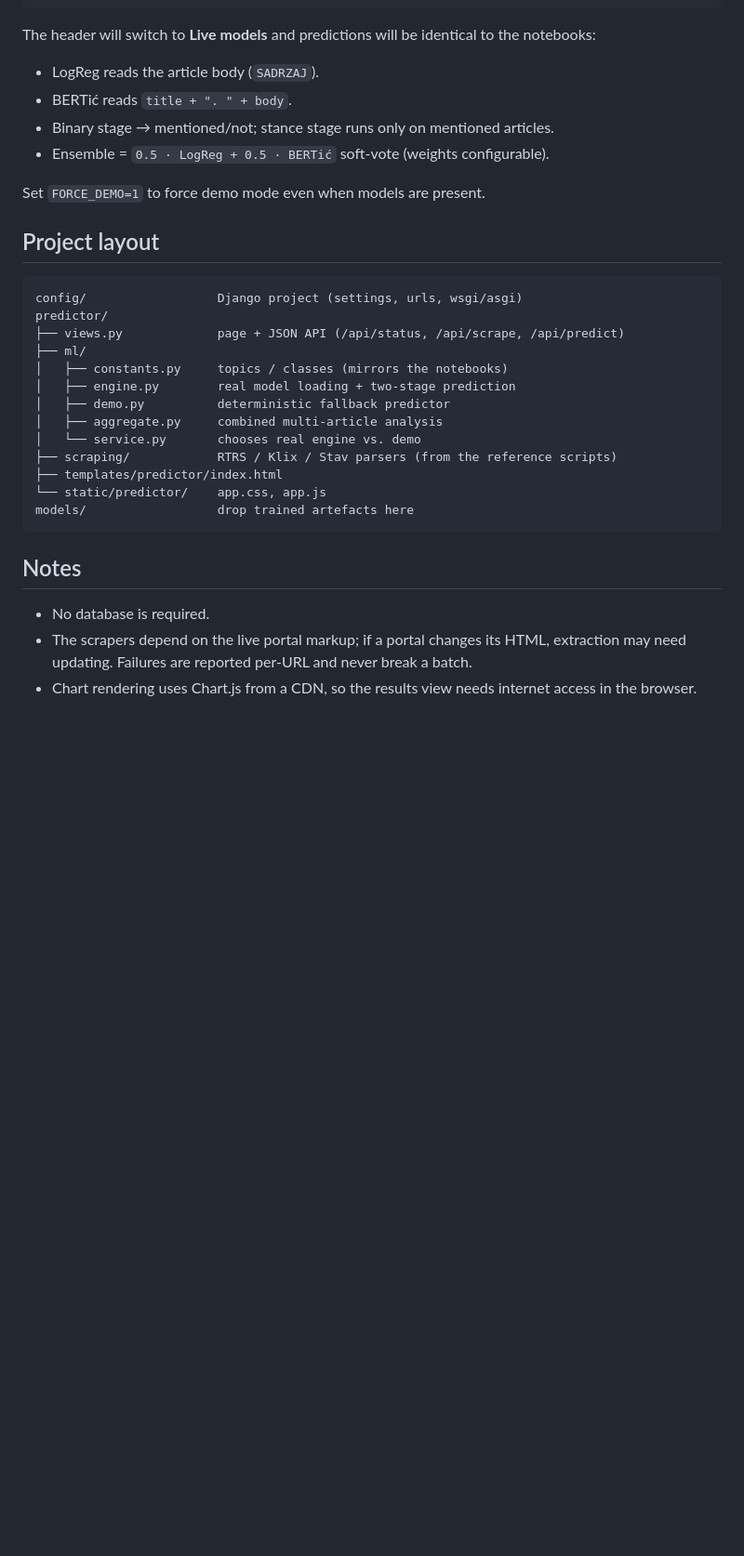
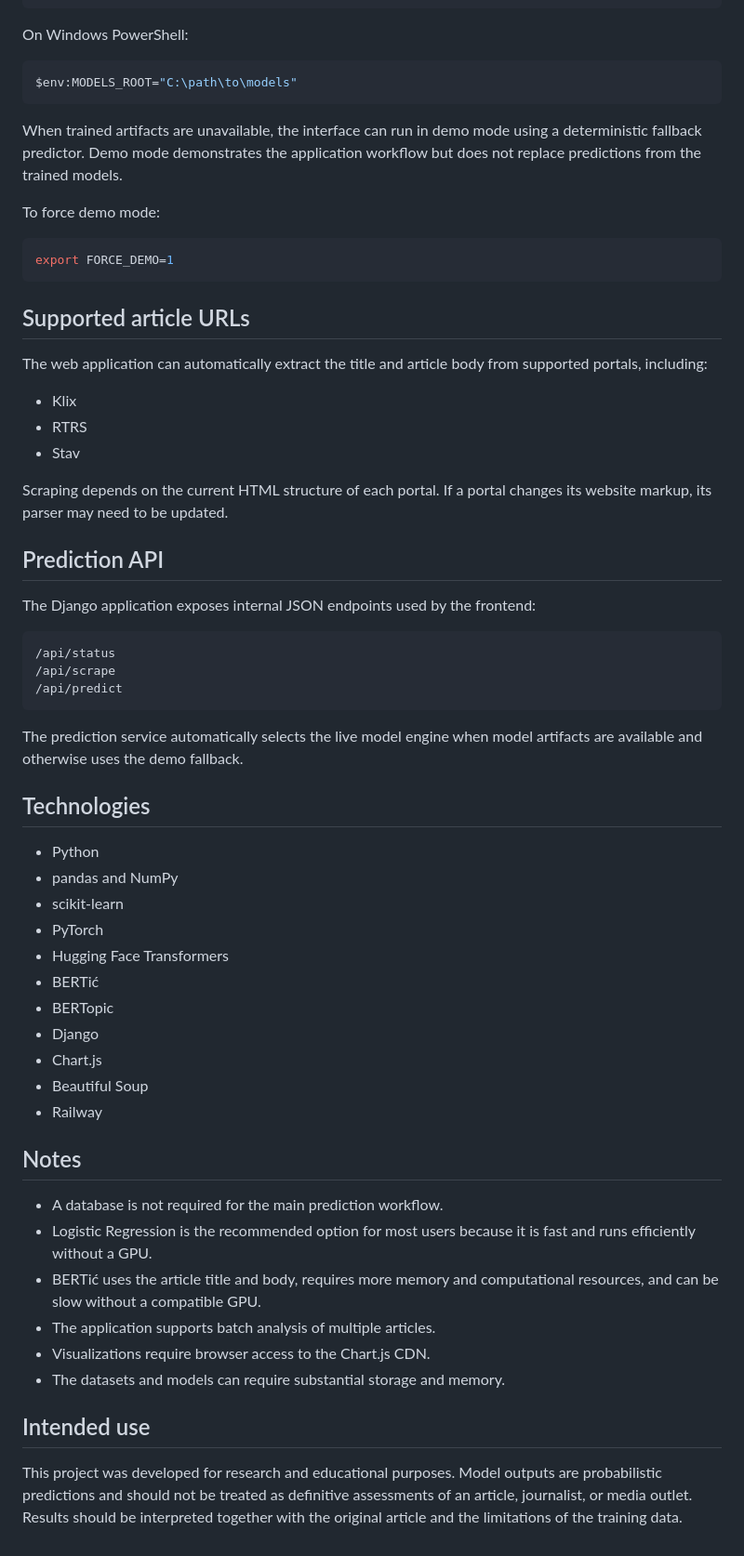
Before and after one commit to Seferovic8/political-biases-bosnian-news, a Markdown page: UI/README.md, the part around one of its changes. Shown at 93% size. GitHub-like rendering; blank space fills up the shorter version.

````diff
--- a/UI/README.md
+++ b/UI/README.md
@@ -71,39 +221,65 @@ export BERT_BINARY_SOURCE=/path/to/bertic_models
 export BERT_STANCE_SOURCE=/path/to/bertic_stance_models
 ```
 
-The header will switch to **Live models** and predictions will be identical to
-the notebooks:
+On Windows PowerShell:
 
-* LogReg reads the article body (`SADRZAJ`).
-* BERTić reads `title + ". " + body`.
-* Binary stage → mentioned/not; stance stage runs only on mentioned articles.
-* Ensemble = `0.5 · LogReg + 0.5 · BERTić` soft-vote (weights configurable).
+```powershell
+$env:MODELS_ROOT="C:\path\to\models"
+```
 
-Set `FORCE_DEMO=1` to force demo mode even when models are present.
+When trained artifacts are unavailable, the interface can run in demo mode using a deterministic fallback predictor. Demo mode demonstrates the application workflow but does not replace predictions from the trained models.
 
-## Project layout
+To force demo mode:
 
+```bash
+export FORCE_DEMO=1
 ```
-config/                  Django project (settings, urls, wsgi/asgi)
-predictor/
-├── views.py             page + JSON API (/api/status, /api/scrape, /api/predict)
-├── ml/
-│   ├── constants.py     topics / classes (mirrors the notebooks)
-│   ├── engine.py        real model loading + two-stage prediction
-│   ├── demo.py          deterministic fallback predictor
-│   ├── aggregate.py     combined multi-article analysis
-│   └── service.py       chooses real engine vs. demo
-├── scraping/            RTRS / Klix / Stav parsers (from the reference scripts)
-├── templates/predictor/index.html
-└── static/predictor/    app.css, app.js
-models/                  drop trained artefacts here
+
+## Supported article URLs
+
+The web application can automatically extract the title and article body from supported portals, including:
+
+- Klix
+- RTRS
+- Stav
+
+Scraping depends on the current HTML structure of each portal. If a portal changes its website markup, its parser may need to be updated.
+
+## Prediction API
+
+The Django application exposes internal JSON endpoints used by the frontend:
+
+```text
+/api/status
+/api/scrape
+/api/predict
 ```
+
+The prediction service automatically selects the live model engine when model artifacts are available and otherwise uses the demo fallback.
+
+## Technologies
+
+- Python
+- pandas and NumPy
+- scikit-learn
+- PyTorch
+- Hugging Face Transformers
+- BERTić
+- BERTopic
+- Django
+- Chart.js
+- Beautiful Soup
+- Railway
 
 ## Notes
 
-* No database is required.
-* The scrapers depend on the live portal markup; if a portal changes its HTML,
-  extraction may need updating. Failures are reported per-URL and never break a
-  batch.
-* Chart rendering uses Chart.js from a CDN, so the results view needs internet
-  access in the browser.
+- A database is not required for the main prediction workflow.
+- Logistic Regression is the recommended option for most users because it is fast and runs efficiently without a GPU.
+- BERTić uses the article title and body, requires more memory and computational resources, and can be slow without a compatible GPU.
+- The application supports batch analysis of multiple articles.
+- Visualizations require browser access to the Chart.js CDN.
+- The datasets and models can require substantial storage and memory.
+
+## Intended use
+
+This project was developed for research and educational purposes. Model outputs are probabilistic predictions and should not be treated as definitive assessments of an article, journalist, or media outlet. Results should be interpreted together with the original article and the limitations of the training data.
````
Also changed, not shown: other parts of UI/README.md (+197 -47 lines).
